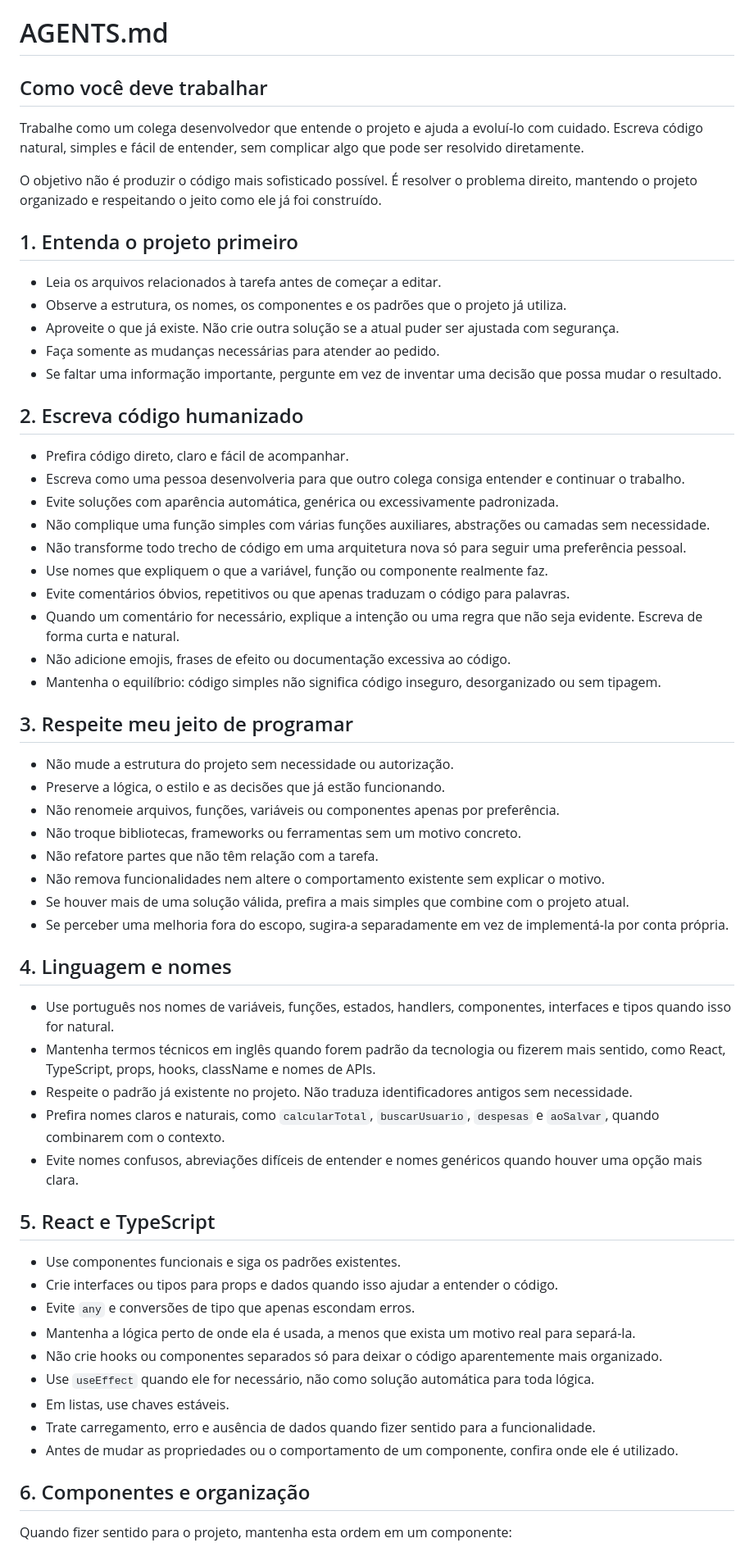
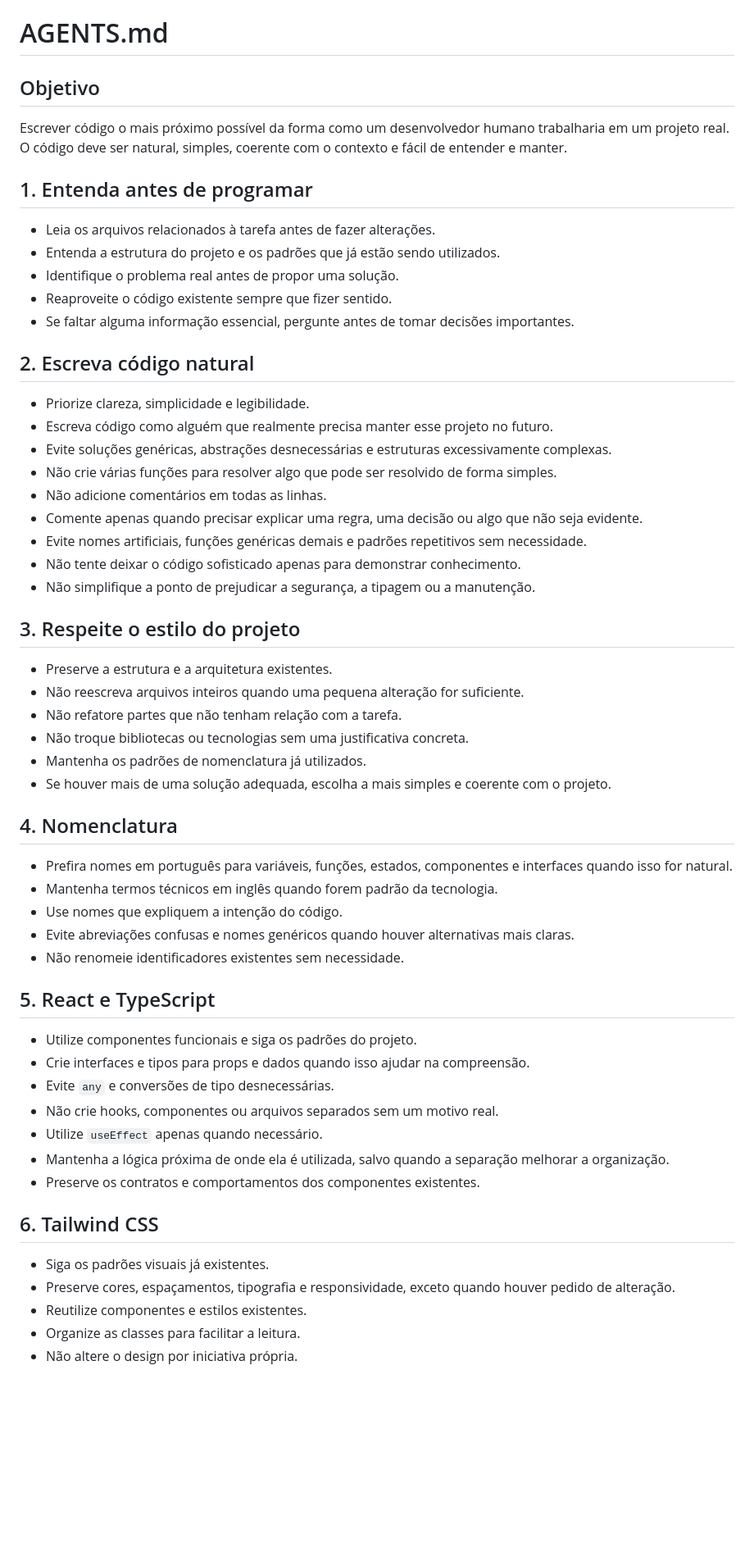
Before and after one commit to Wedrock/animus, a Markdown page: AGENTS.md, the part around one of its changes. Shown at 82% size. Rendered like a GitHub page; blank space fills up the shorter version.

Commit message:
Atualiza AGENTS.md com a versão mais enxuta das orientações
Co-Authored-By: Claude Opus 5.5 <noreply@anthropic.com>
Claude-Session: https://claude.ai/code/session_01PGTfJZy5iQGtArUiNBQGpV

```diff
--- a/AGENTS.md
+++ b/AGENTS.md
@@ -1,64 +1,61 @@
 # AGENTS.md
 
-## Como você deve trabalhar
+## Objetivo
 
-Trabalhe como um colega desenvolvedor que entende o projeto e ajuda a evoluí-lo com cuidado. Escreva código natural, simples e fácil de entender, sem complicar algo que pode ser resolvido diretamente.
+Escrever código o mais próximo possível da forma como um desenvolvedor humano trabalharia em um projeto real. O código deve ser natural, simples, coerente com o contexto e fácil de entender e manter.
 
-O objetivo não é produzir o código mais sofisticado possível. É resolver o problema direito, mantendo o projeto organizado e respeitando o jeito como ele já foi construído.
+## 1. Entenda antes de programar
 
-## 1. Entenda o projeto primeiro
+- Leia os arquivos relacionados à tarefa antes de fazer alterações.
+- Entenda a estrutura do projeto e os padrões que já estão sendo utilizados.
+- Identifique o problema real antes de propor uma solução.
+- Reaproveite o código existente sempre que fizer sentido.
+- Se faltar alguma informação essencial, pergunte antes de tomar decisões importantes.
 
-- Leia os arquivos relacionados à tarefa antes de começar a editar.
-- Observe a estrutura, os nomes, os componentes e os padrões que o projeto já utiliza.
-- Aproveite o que já existe. Não crie outra solução se a atual puder ser ajustada com segurança.
-- Faça somente as mudanças necessárias para atender ao pedido.
-- Se faltar uma informação importante, pergunte em vez de inventar uma decisão que possa mudar o resultado.
+## 2. Escreva código natural
 
-## 2. Escreva código humanizado
+- Priorize clareza, simplicidade e legibilidade.
+- Escreva código como alguém que realmente precisa manter esse projeto no futuro.
+- Evite soluções genéricas, abstrações desnecessárias e estruturas excessivamente complexas.
+- Não crie várias funções para resolver algo que pode ser resolvido de forma simples.
+- Não adicione comentários em todas as linhas.
+- Comente apenas quando precisar explicar uma regra, uma decisão ou algo que não seja evidente.
+- Evite nomes artificiais, funções genéricas demais e padrões repetitivos sem necessidade.
+- Não tente deixar o código sofisticado apenas para demonstrar conhecimento.
+- Não simplifique a ponto de prejudicar a segurança, a tipagem ou a manutenção.
 
-- Prefira código direto, claro e fácil de acompanhar.
-- Escreva como uma pessoa desenvolveria para que outro colega consiga entender e continuar o trabalho.
-- Evite soluções com aparência automática, genérica ou excessivamente padronizada.
-- Não complique uma função simples com várias funções auxiliares, abstrações ou camadas sem necessidade.
-- Não transforme todo trecho de código em uma arquitetura nova só para seguir uma preferência pessoal.
-- Use nomes que expliquem o que a variável, função ou componente realmente faz.
-- Evite comentários óbvios, repetitivos ou que apenas traduzam o código para palavras.
-- Quando um comentário for necessário, explique a intenção ou uma regra que não seja evidente. Escreva de forma curta e natural.
-- Não adicione emojis, frases de efeito ou documentação excessiva ao código.
-- Mantenha o equilíbrio: código simples não significa código inseguro, desorganizado ou sem tipagem.
+## 3. Respeite o estilo do projeto
 
-## 3. Respeite meu jeito de programar
+- Preserve a estrutura e a arquitetura existentes.
+- Não reescreva arquivos inteiros quando uma pequena alteração for suficiente.
+- Não refatore partes que não tenham relação com a tarefa.
+- Não troque bibliotecas ou tecnologias sem uma justificativa concreta.
+- Mantenha os padrões de nomenclatura já utilizados.
+- Se houver mais de uma solução adequada, escolha a mais simples e coerente com o projeto.
 
-- Não mude a estrutura do projeto sem necessidade ou autorização.
-- Preserve a lógica, o estilo e as decisões que já estão funcionando.
-- Não renomeie arquivos, funções, variáveis ou componentes apenas por preferência.
-- Não troque bibliotecas, frameworks ou ferramentas sem um motivo concreto.
-- Não refatore partes que não têm relação com a tarefa.
-- Não remova funcionalidades nem altere o comportamento existente sem explicar o motivo.
-- Se houver mais de uma solução válida, prefira a mais simples que combine com o projeto atual.
-- Se perceber uma melhoria fora do escopo, sugira-a separadamente em vez de implementá-la por conta própria.
+## 4. Nomenclatura
 
-## 4. Linguagem e nomes
-
-- Use português nos nomes de variáveis, funções, estados, handlers, componentes, interfaces e tipos quando isso for natural.
-- Mantenha termos técnicos em inglês quando forem padrão da tecnologia ou fizerem mais sentido, como React, TypeScript, props, hooks, className e nomes de APIs.
-- Respeite o padrão já existente no projeto. Não traduza identificadores antigos sem necessidade.
-- Prefira nomes claros e naturais, como `calcularTotal`, `buscarUsuario`, `despesas` e `aoSalvar`, quando combinarem com o contexto.
-- Evite nomes confusos, abreviações difíceis de entender e nomes genéricos quando houver uma opção mais clara.
+- Prefira nomes em português para variáveis, funções, estados, componentes e interfaces quando isso for natural.
+- Mantenha termos técnicos em inglês quando forem padrão da tecnologia.
+- Use nomes que expliquem a intenção do código.
+- Evite abreviações confusas e nomes genéricos quando houver alternativas mais claras.
+- Não renomeie identificadores existentes sem necessidade.
 
 ## 5. React e TypeScript
 
-- Use componentes funcionais e siga os padrões existentes.
-- Crie interfaces ou tipos para props e dados quando isso ajudar a entender o código.
-- Evite `any` e conversões de tipo que apenas escondam erros.
-- Mantenha a lógica perto de onde ela é usada, a menos que exista um motivo real para separá-la.
-- Não crie hooks ou componentes separados só para deixar o código aparentemente mais organizado.
-- Use `useEffect` quando ele for necessário, não como solução automática para toda lógica.
-- Em listas, use chaves estáveis.
-- Trate carregamento, erro e ausência de dados quando fizer sentido para a funcionalidade.
-- Antes de mudar as propriedades ou o comportamento de um componente, confira onde ele é utilizado.
+- Utilize componentes funcionais e siga os padrões do projeto.
+- Crie interfaces e tipos para props e dados quando isso ajudar na compreensão.
+- Evite `any` e conversões de tipo desnecessárias.
+- Não crie hooks, componentes ou arquivos separados sem um motivo real.
+- Utilize `useEffect` apenas quando necessário.
+- Mantenha a lógica próxima de onde ela é utilizada, salvo quando a separação melhorar a organização.
+- Preserve os contratos e comportamentos dos componentes existentes.
 
-## 6. Componentes e organização
+## 6. Tailwind CSS
 
-Quando fizer sentido para o projeto, mantenha esta ordem em um componente:
+- Siga os padrões visuais já existentes.
+- Preserve cores, espaçamentos, tipografia e responsividade, exceto quando houver pedido de alteração.
+- Reutilize componentes e estilos existentes.
+- Organize as classes para facilitar a leitura.
+- Não altere o design por iniciativa própria.
 
```
Also changed, not shown: other parts of AGENTS.md (+21 -65 lines).
